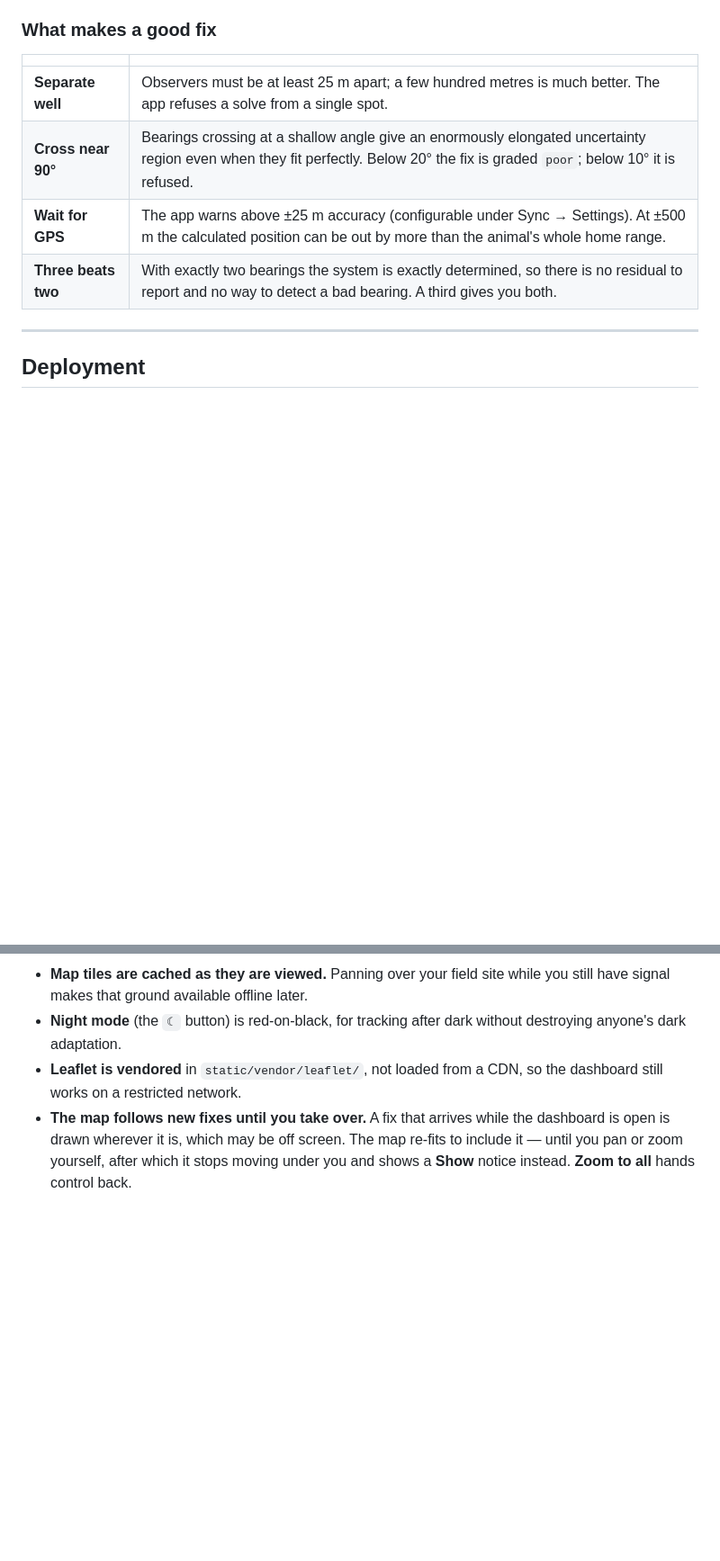
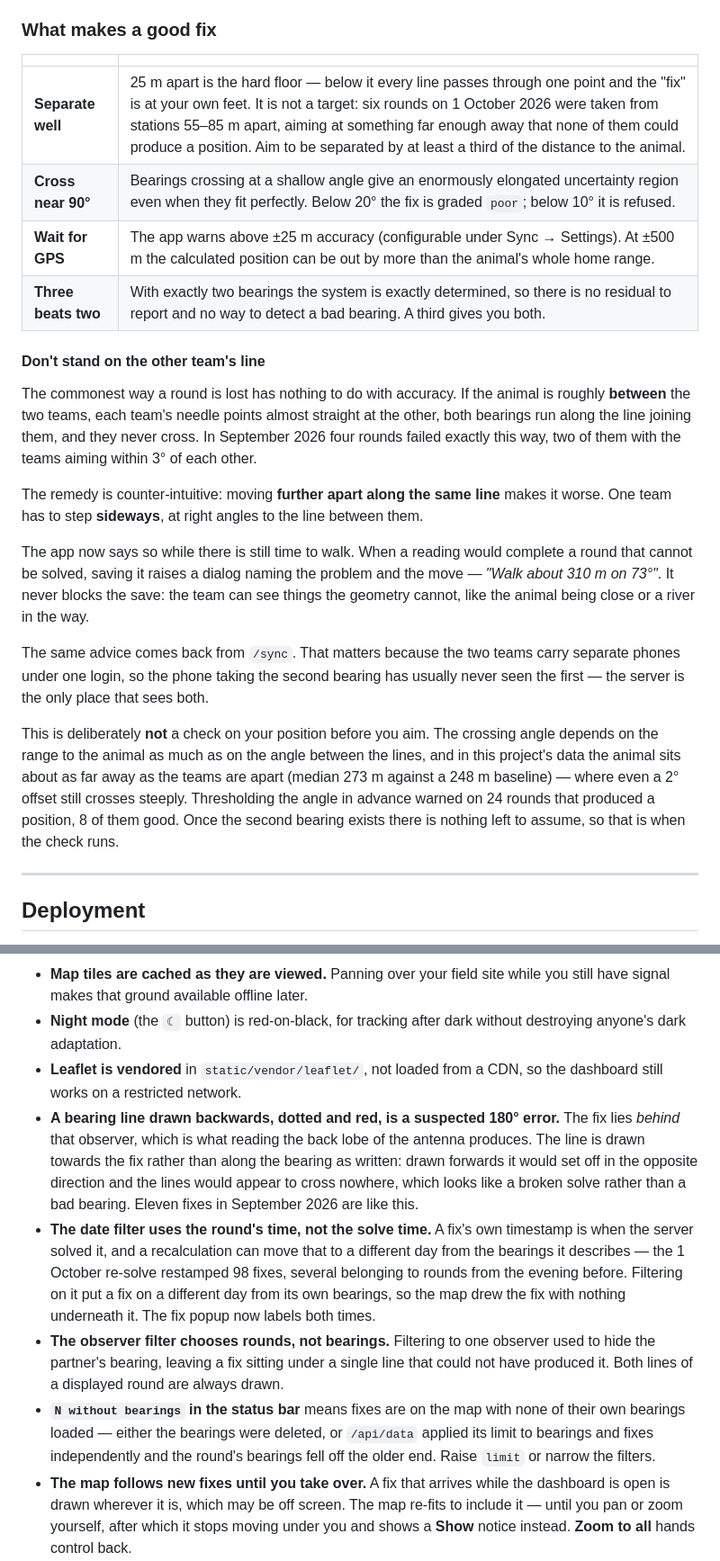
Before and after one commit to prashantwct/PangoT, a Markdown page: README.md, 2 parts joined by grey strips. Shown at 90% size. Rendered like a GitHub page; blank space fills up the shorter version.

Commit message:
Document the geometry advice and what the map is telling you
Two sections, both written from last month's field data rather than from
first principles.

"What makes a good fix" gains the failure the teams actually hit — standing on
each other's line of sight — and says plainly that the remedy is sideways,
because moving further apart along the same line is the intuitive thing to do
and makes it worse. It also stops implying that 25 m of separation is a target:
it is the floor below which the arithmetic stops meaning anything, and six
rounds on 1 October were taken from stations 55-85 m apart that could never
have worked.

"Things to know" explains the three things the map now does differently, each
with the reason: a backwards dotted red bearing line is a suspected 180° error
rather than a drawing bug; the date filter follows the round, not the solve;
the observer filter chooses rounds rather than amputating them; and "N without
bearings" in the status bar means what it says.

Co-Authored-By: Claude Opus 5 <noreply@anthropic.com>
Claude-Session: https://claude.ai/code/session_01QQyYLRDqACYxvyQfJJZ9bX

```diff
--- a/README.md
+++ b/README.md
@@ -131,10 +131,40 @@ confident fix in a place the animal never was.
 
 | | |
 |---|---|
-| **Separate well** | Observers must be at least 25 m apart; a few hundred metres is much better. The app refuses a solve from a single spot. |
+| **Separate well** | 25 m apart is the hard floor — below it every line passes through one point and the "fix" is at your own feet. It is not a target: six rounds on 1 October 2026 were taken from stations 55–85 m apart, aiming at something far enough away that none of them could produce a position. Aim to be separated by at least a third of the distance to the animal. |
 | **Cross near 90°** | Bearings crossing at a shallow angle give an enormously elongated uncertainty region even when they fit perfectly. Below 20° the fix is graded `poor`; below 10° it is refused. |
 | **Wait for GPS** | The app warns above ±25 m accuracy (configurable under Sync → Settings). At ±500 m the calculated position can be out by more than the animal's whole home range. |
 | **Three beats two** | With exactly two bearings the system is exactly determined, so there is no residual to report and no way to detect a bad bearing. A third gives you both. |
+
+#### Don't stand on the other team's line
+
+The commonest way a round is lost has nothing to do with accuracy. If the animal
+is roughly **between** the two teams, each team's needle points almost straight
+at the other, both bearings run along the line joining them, and they never
+cross. In September 2026 four rounds failed exactly this way, two of them with
+the teams aiming within 3° of each other.
+
+The remedy is counter-intuitive: moving **further apart along the same line**
+makes it worse. One team has to step **sideways**, at right angles to the line
+between them.
+
+The app now says so while there is still time to walk. When a reading would
+complete a round that cannot be solved, saving it raises a dialog naming the
+problem and the move — *"Walk about 310 m on 73°"*. It never blocks the save:
+the team can see things the geometry cannot, like the animal being close or a
+river in the way.
+
+The same advice comes back from `/sync`. That matters because the two teams
+carry separate phones under one login, so the phone taking the second bearing
+has usually never seen the first — the server is the only place that sees both.
+
+This is deliberately **not** a check on your position before you aim. The
+crossing angle depends on the range to the animal as much as on the angle
+between the lines, and in this project's data the animal sits about as far away
+as the teams are apart (median 273 m against a 248 m baseline) — where even a 2°
+offset still crosses steeply. Thresholding the angle in advance warned on 24
+rounds that produced a position, 8 of them good. Once the second bearing exists
+there is nothing left to assume, so that is when the check runs.
 
 ---
 
@@ -388,6 +418,26 @@ Two things are deliberate:
   without destroying anyone's dark adaptation.
 - **Leaflet is vendored** in `static/vendor/leaflet/`, not loaded from a CDN, so
   the dashboard still works on a restricted network.
+- **A bearing line drawn backwards, dotted and red, is a suspected 180° error.**
+  The fix lies *behind* that observer, which is what reading the back lobe of
+  the antenna produces. The line is drawn towards the fix rather than along the
+  bearing as written: drawn forwards it would set off in the opposite direction
+  and the lines would appear to cross nowhere, which looks like a broken solve
+  rather than a bad bearing. Eleven fixes in September 2026 are like this.
+- **The date filter uses the round's time, not the solve time.** A fix's own
+  timestamp is when the server solved it, and a recalculation can move that to a
+  different day from the bearings it describes — the 1 October re-solve
+  restamped 98 fixes, several belonging to rounds from the evening before.
+  Filtering on it put a fix on a different day from its own bearings, so the map
+  drew the fix with nothing underneath it. The fix popup now labels both times.
+- **The observer filter chooses rounds, not bearings.** Filtering to one
+  observer used to hide the partner's bearing, leaving a fix sitting under a
+  single line that could not have produced it. Both lines of a displayed round
+  are always drawn.
+- **`N without bearings` in the status bar** means fixes are on the map with
+  none of their own bearings loaded — either the bearings were deleted, or
+  `/api/data` applied its limit to bearings and fixes independently and the
+  round's bearings fell off the older end. Raise `limit` or narrow the filters.
 - **The map follows new fixes until you take over.** A fix that arrives while
   the dashboard is open is drawn wherever it is, which may be off screen. The
   map re-fits to include it — until you pan or zoom yourself, after which it
```
